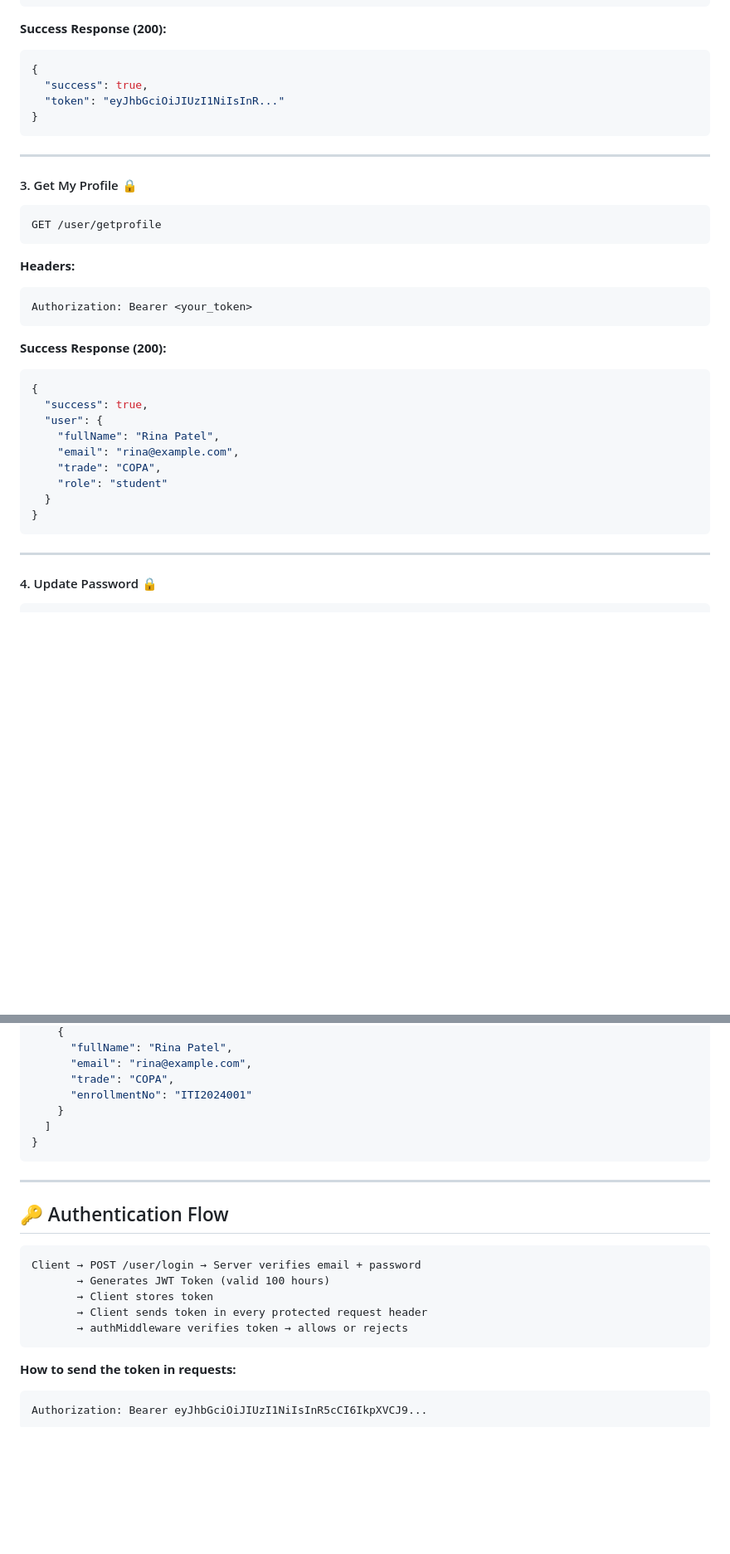
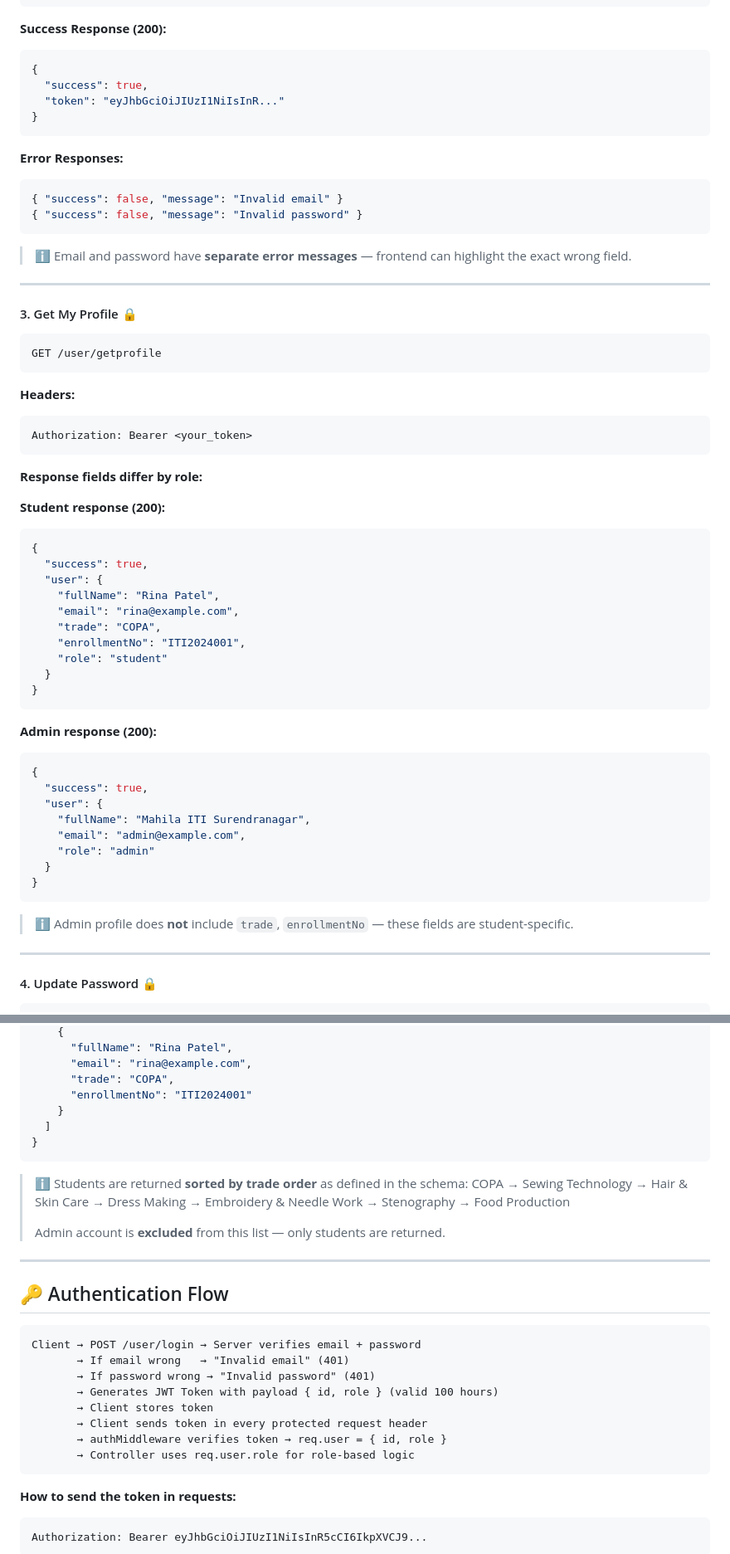
Before and after one commit to memakiysunil/iti-student-management-backend, a Markdown page: README.md, 2 parts joined by grey strips. Shown at 83% size. Drawn GitHub-style; blank space fills up the shorter version.

Commit message:
docs: update README with all recent backend changes

````diff
--- a/README.md
+++ b/README.md
@@ -275,6 +289,14 @@ POST /user/login
 }
 ```
 
+**Error Responses:**
+```json
+{ "success": false, "message": "Invalid email" }
+{ "success": false, "message": "Invalid password" }
+```
+
+> ℹ️ Email and password have **separate error messages** — frontend can highlight the exact wrong field.
+
 ---
 
 #### 3. Get My Profile 🔒
@@ -285,7 +307,10 @@ GET /user/getprofile
 ```
 Authorization: Bearer <your_token>
 ```
-**Success Response (200):**
+
+**Response fields differ by role:**
+
+**Student response (200):**
 ```json
 {
   "success": true,
@@ -293,10 +318,25 @@ Authorization: Bearer <your_token>
     "fullName": "Rina Patel",
     "email": "rina@example.com",
     "trade": "COPA",
+    "enrollmentNo": "ITI2024001",
     "role": "student"
   }
 }
 ```
+
+**Admin response (200):**
+```json
+{
+  "success": true,
+  "user": {
+    "fullName": "Mahila ITI Surendranagar",
+    "email": "admin@example.com",
+    "role": "admin"
+  }
+}
+```
+
+> ℹ️ Admin profile does **not** include `trade`, `enrollmentNo` — these fields are student-specific.
 
 ---
 
@@ -349,16 +389,24 @@ Authorization: Bearer <admin_token>
 }
 ```
 
+> ℹ️ Students are returned **sorted by trade order** as defined in the schema:
+> COPA → Sewing Technology → Hair & Skin Care → Dress Making → Embroidery & Needle Work → Stenography → Food Production
+>
+> Admin account is **excluded** from this list — only students are returned.
+
 ---
 
 ## 🔑 Authentication Flow
 
 ```
 Client → POST /user/login → Server verifies email + password
-       → Generates JWT Token (valid 100 hours)
+       → If email wrong   → "Invalid email" (401)
+       → If password wrong → "Invalid password" (401)
+       → Generates JWT Token with payload { id, role } (valid 100 hours)
        → Client stores token
        → Client sends token in every protected request header
-       → authMiddleware verifies token → allows or rejects
+       → authMiddleware verifies token → req.user = { id, role }
+       → Controller uses req.user.role for role-based logic
 ```
 
 **How to send the token in requests:**
````
Also changed, not shown: other parts of README.md (+22 -5 lines).
